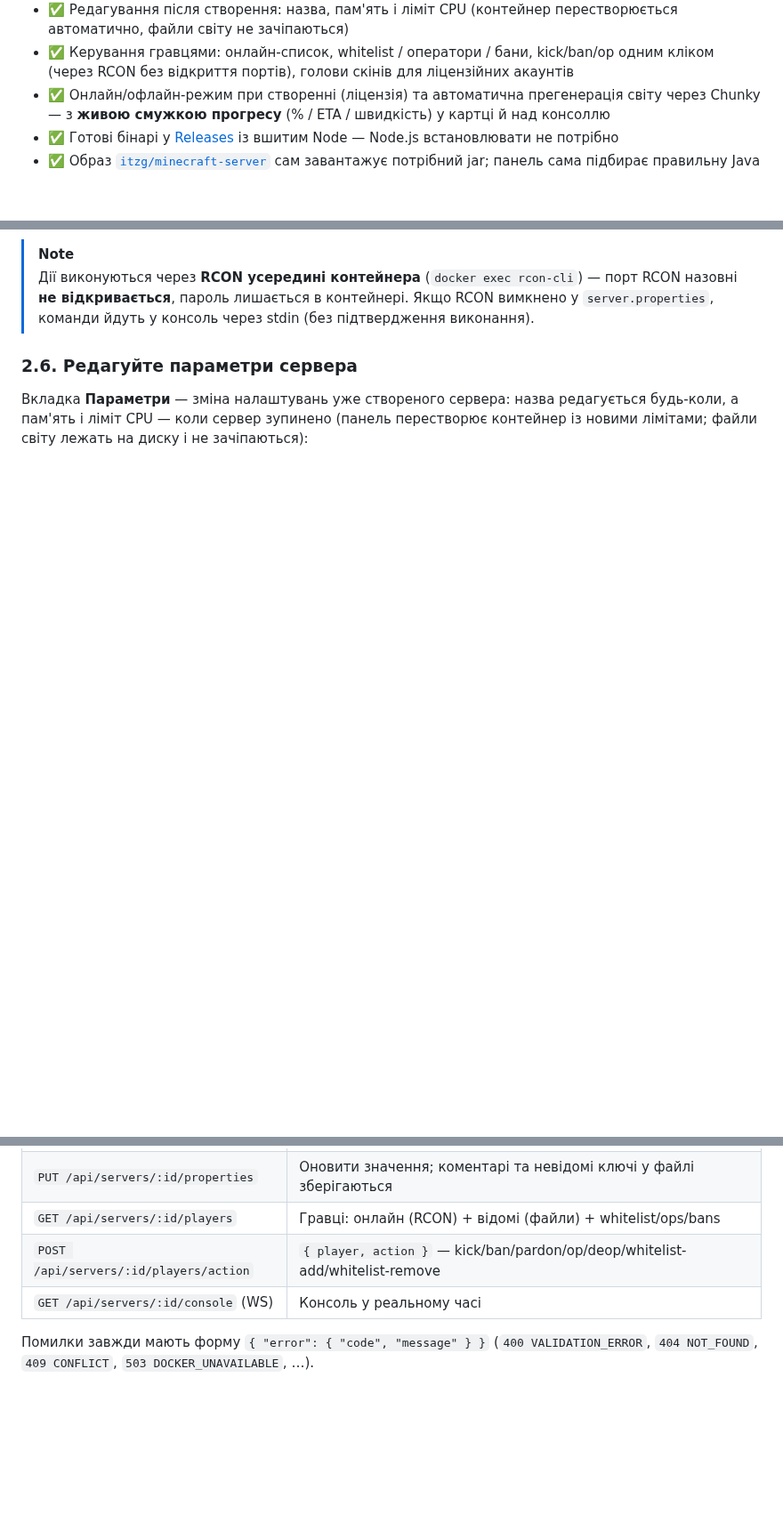
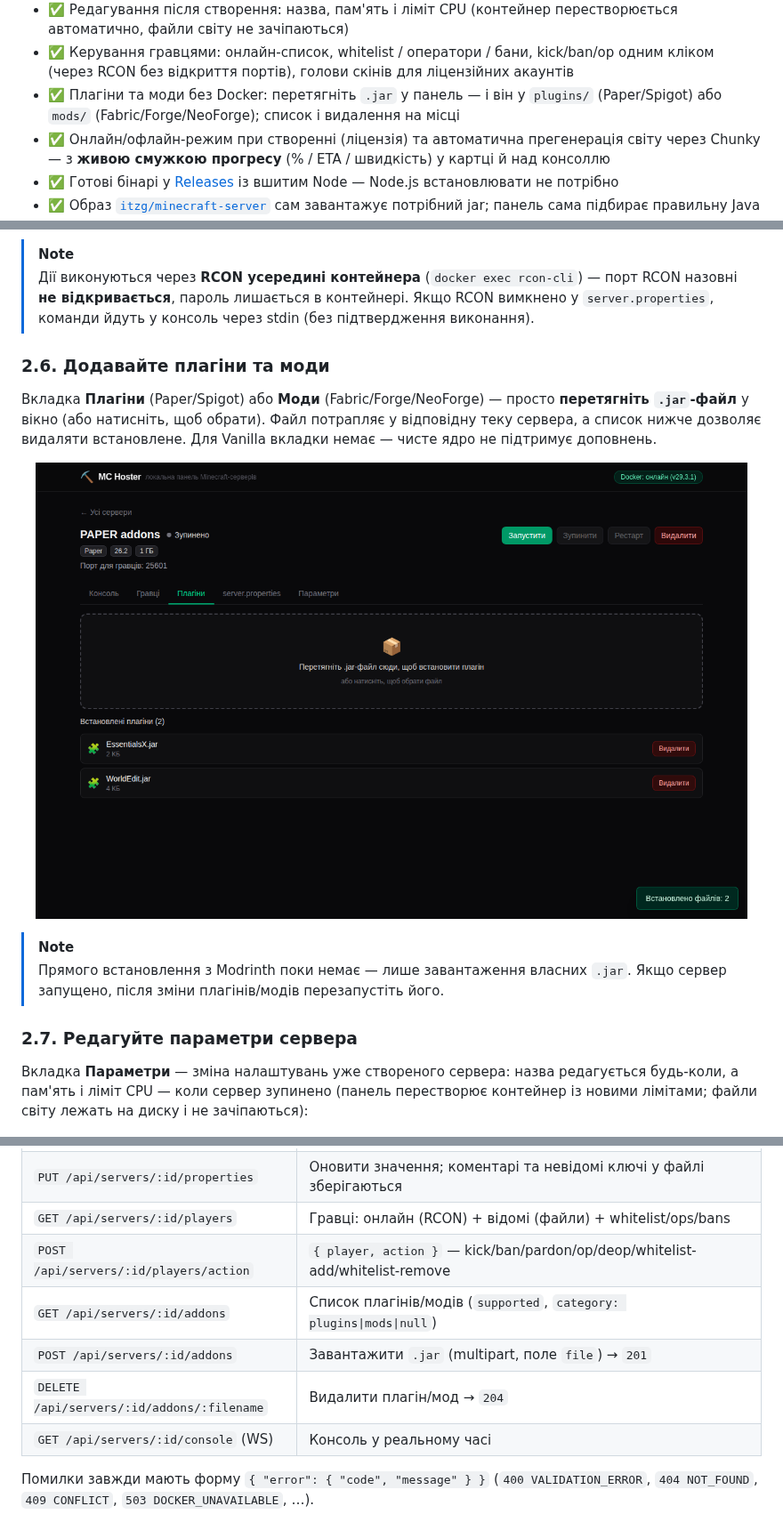
Before and after one commit to fand1l/local_server_hoster, a Markdown page: README.md, 3 parts joined by grey strips. Shown at 89% size. Drawn GitHub-style; pictures changed too: docs/screenshots/10-addons.png (added); blank space fills up the shorter version.

```diff
--- a/README.md
+++ b/README.md
@@ -24,6 +24,8 @@ Node.js-бекенд керує серверами в ізольованих Doc
   автоматично, файли світу не зачіпаються)
 - ✅ Керування гравцями: онлайн-список, whitelist / оператори / бани, kick/ban/op одним
   кліком (через RCON без відкриття портів), голови скінів для ліцензійних акаунтів
+- ✅ Плагіни та моди без Docker: перетягніть `.jar` у панель — і він у `plugins/` (Paper/Spigot)
+  або `mods/` (Fabric/Forge/NeoForge); список і видалення на місці
 - ✅ Онлайн/офлайн-режим при створенні (ліцензія) та автоматична прегенерація світу
   через Chunky — з **живою смужкою прогресу** (% / ETA / швидкість) у картці й над консоллю
 - ✅ Готові бінарі у [Releases](../../releases) із вшитим Node — Node.js встановлювати не потрібно
@@ -396,7 +398,20 @@ say Привіт усім!         — повідомлення в чат
 > RCON назовні **не відкривається**, пароль лишається в контейнері. Якщо RCON вимкнено
 > у `server.properties`, команди йдуть у консоль через stdin (без підтвердження виконання).
 
-### 2.6. Редагуйте параметри сервера
+### 2.6. Додавайте плагіни та моди
+
+Вкладка **Плагіни** (Paper/Spigot) або **Моди** (Fabric/Forge/NeoForge) — просто
+**перетягніть `.jar`-файл** у вікно (або натисніть, щоб обрати). Файл потрапляє у
+відповідну теку сервера, а список нижче дозволяє видаляти встановлене. Для Vanilla
+вкладки немає — чисте ядро не підтримує доповнень.
+
+<p align="center"><img src="docs/screenshots/10-addons.png" alt="Вкладка Плагіни з drag-and-drop" width="800"></p>
+
+> [!NOTE]
+> Прямого встановлення з Modrinth поки немає — лише завантаження власних `.jar`.
+> Якщо сервер запущено, після зміни плагінів/модів перезапустіть його.
+
+### 2.7. Редагуйте параметри сервера
 
 Вкладка **Параметри** — зміна налаштувань уже створеного сервера: назва редагується
 будь-коли, а пам'ять і ліміт CPU — коли сервер зупинено (панель перестворює контейнер
@@ -634,6 +650,9 @@ npm run package -w backend      # → dist-release/mc-hoster-<os>-<arch>/
 | `PUT /api/servers/:id/properties` | Оновити значення; коментарі та невідомі ключі у файлі зберігаються |
 | `GET /api/servers/:id/players` | Гравці: онлайн (RCON) + відомі (файли) + whitelist/ops/bans |
 | `POST /api/servers/:id/players/action` | `{ player, action }` — kick/ban/pardon/op/deop/whitelist-add/whitelist-remove |
+| `GET /api/servers/:id/addons` | Список плагінів/модів (`supported`, `category: plugins\|mods\|null`) |
+| `POST /api/servers/:id/addons` | Завантажити `.jar` (multipart, поле `file`) → `201` |
+| `DELETE /api/servers/:id/addons/:filename` | Видалити плагін/мод → `204` |
 | `GET /api/servers/:id/console` (WS) | Консоль у реальному часі |
 
 Помилки завжди мають форму `{ "error": { "code", "message" } }`
```
Also changed, not shown: other parts of README.md (+2 -1 lines), 13 other files.
